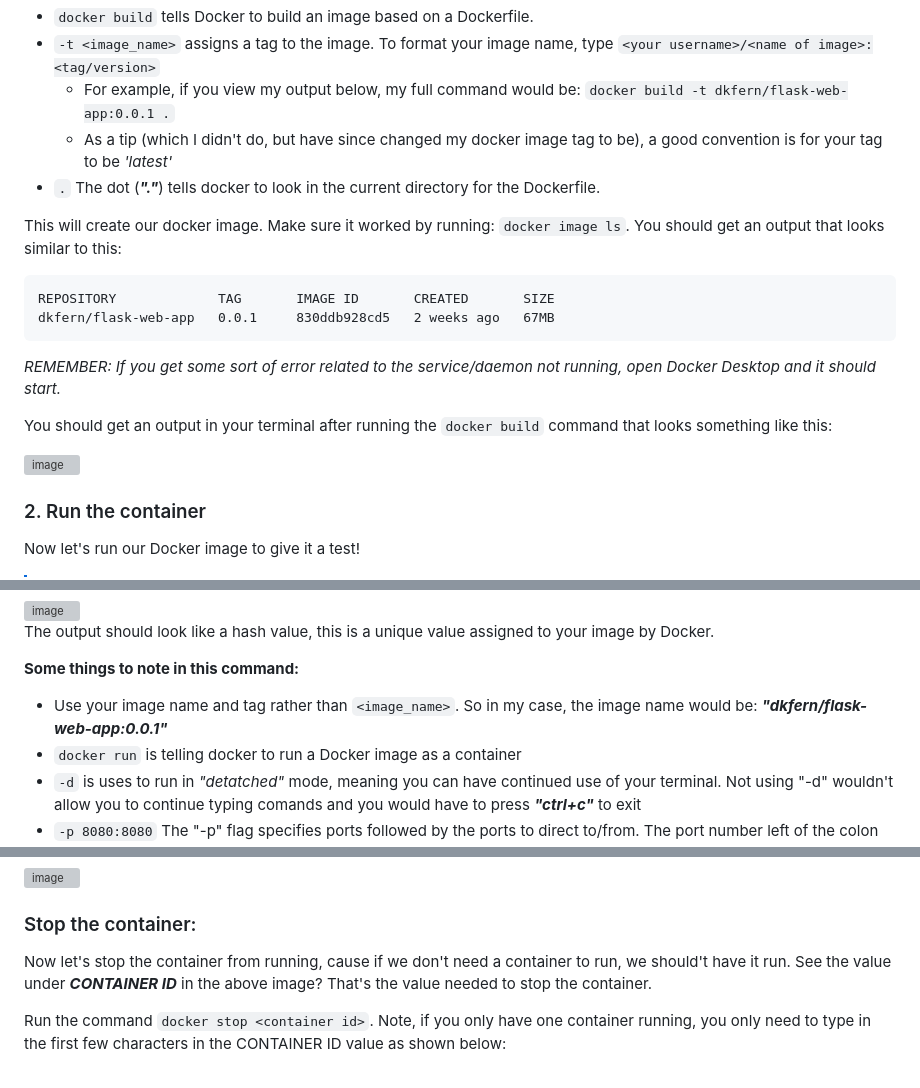
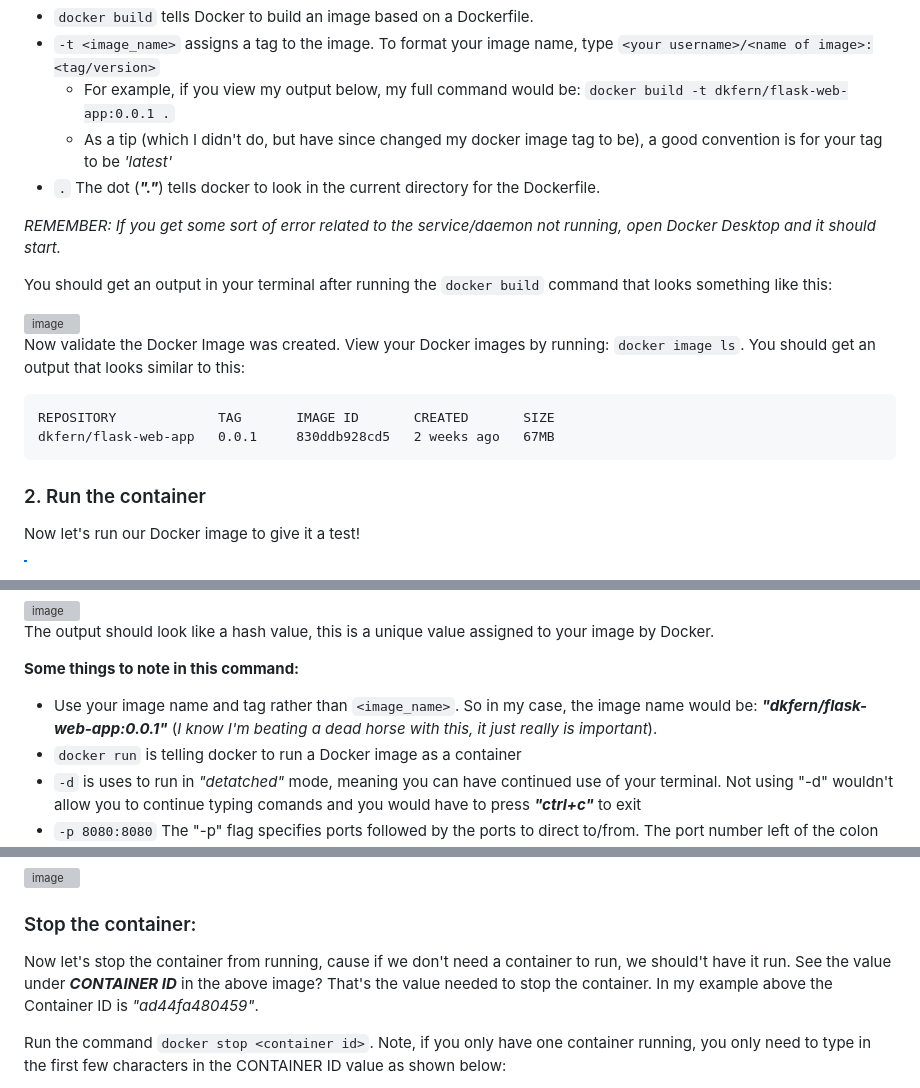
Before and after one commit to dk-fern/flaskWebApp-with-docker, a Markdown page: Project Guide/2_Docker.md, 3 parts joined by grey strips. GitHub-like rendering; grey boxes are pictures that could not be loaded.

````diff
--- a/Project Guide/2_Docker.md
+++ b/Project Guide/2_Docker.md
@@ -197,16 +206,17 @@ docker build -t <image_name> .
   - As a tip (which I didn't do, but have since changed my docker image tag to be), a good convention is for your tag to be *'latest'*
 - `.` The dot (***"."***) tells docker to look in the current directory for the Dockerfile.
 
-This will create our docker image. Make sure it worked by running: `docker image ls`. You should get an output that looks similar to this:
-```
-REPOSITORY             TAG       IMAGE ID       CREATED       SIZE
-dkfern/flask-web-app   0.0.1     830ddb928cd5   2 weeks ago   67MB
-```
 *REMEMBER: If you get some sort of error related to the service/daemon not running, open Docker Desktop and it should start.*
 
 You should get an output in your terminal after running the `docker build` command that looks something like this:
 
 <img width="848" alt="image" src="https://github.com/dk-fern/flaskWebApp-with-docker/assets/110493897/eb61d478-e125-42d2-ad9b-dc15beec5b7a">
+
+Now validate the Docker Image was created. View your Docker images by running: `docker image ls`. You should get an output that looks similar to this:
+```
+REPOSITORY             TAG       IMAGE ID       CREATED       SIZE
+dkfern/flask-web-app   0.0.1     830ddb928cd5   2 weeks ago   67MB
+```
 
 
 ### 2. Run the container
@@ -228,7 +238,7 @@ Now let's run our Docker image to give it a test!
 The output should look like a hash value, this is a unique value assigned to your image by Docker.
 
 **Some things to note in this command:**
-- Use your image name and tag rather than `<image_name>`. So in my case, the image name would be: ***"dkfern/flask-web-app:0.0.1"***
+- Use your image name and tag rather than `<image_name>`. So in my case, the image name would be: ***"dkfern/flask-web-app:0.0.1"*** (*I know I'm beating a dead horse with this, it just really is important*).
 - `docker run` is telling docker to run a Docker image as a container
 - `-d` is uses to run in *"detatched"* mode, meaning you can have continued use of your terminal. Not using "-d" wouldn't allow you to continue typing comands and you would have to press ***"ctrl+c"*** to exit
 - `-p 8080:8080` The "-p" flag specifies ports followed by the ports to direct to/from. The port number left of the colon specifies the host port, meaning which port your computer will use to connect to the container. The port number right of the colon specifies the container port, meaning which port the container will use to connect to your computer. These numbers don't have to be the same, but remember that in our web application we exposed **port 8080**. This means that our container port (the one on the right) does have to be 8080. When we go to access our web application in one second, the port number we specify as our host port (the left one) will have to be defined in our web browser.
@@ -244,7 +254,7 @@ Run the command `docker ps`. This will show you all containers you have running
 <img width="897" alt="image" src="https://github.com/dk-fern/flaskWebApp-with-docker/assets/110493897/ec515a41-c950-4238-817e-00491b000a86">
 
 ### Stop the container:
-Now let's stop the container from running, cause if we don't need a container to run, we should't have it run. See the value under ***CONTAINER ID*** in the above image? That's the value needed to stop the container.
+Now let's stop the container from running, cause if we don't need a container to run, we should't have it run. See the value under ***CONTAINER ID*** in the above image? That's the value needed to stop the container. In my example above the Container ID is *"ad44fa480459"*.
 
 Run the command `docker stop <container id>`. Note, if you only have one container running, you only need to type in the first few characters in the CONTAINER ID value as shown below:
 
````
Also changed, not shown: other parts of Project Guide/2_Docker.md (+15 -6 lines).
